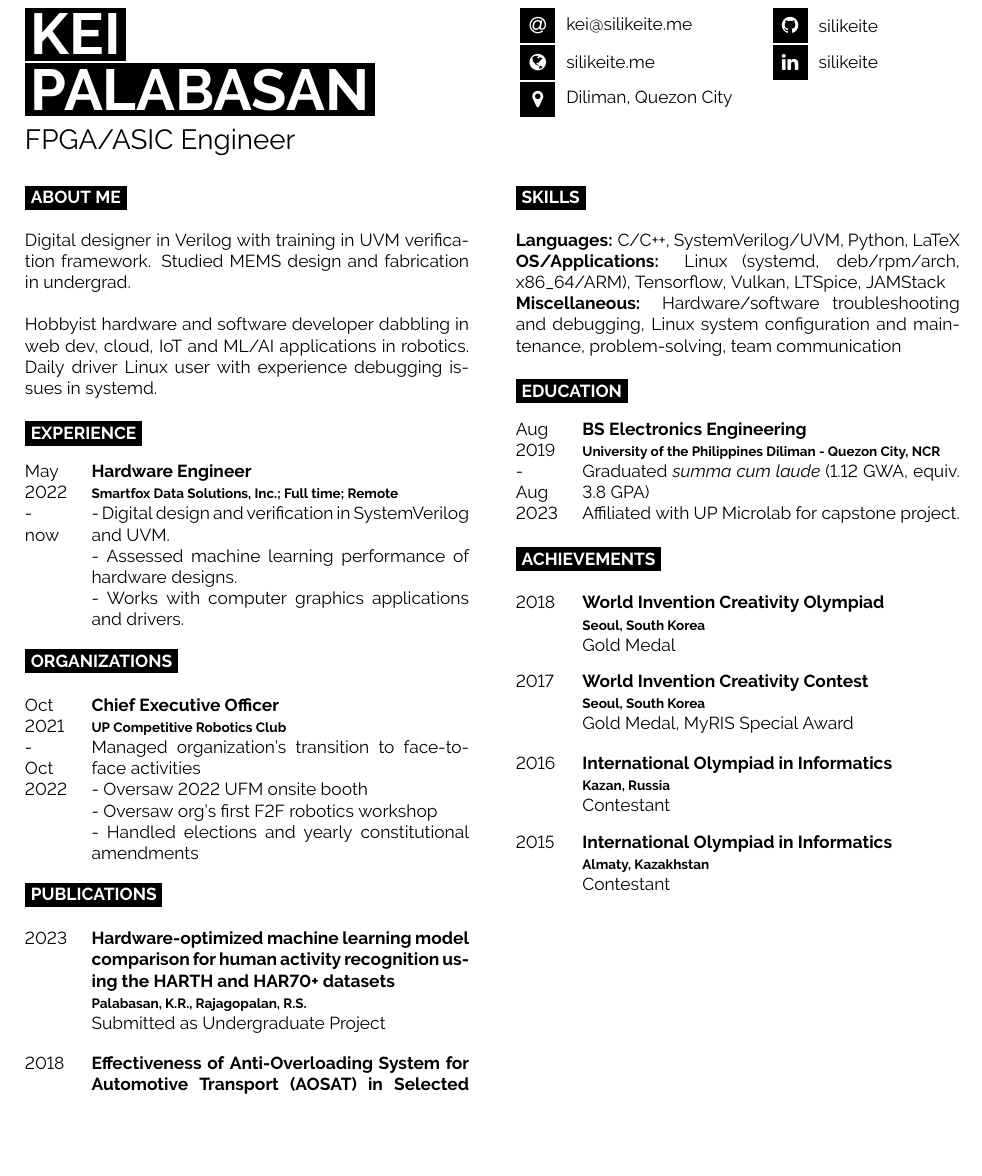
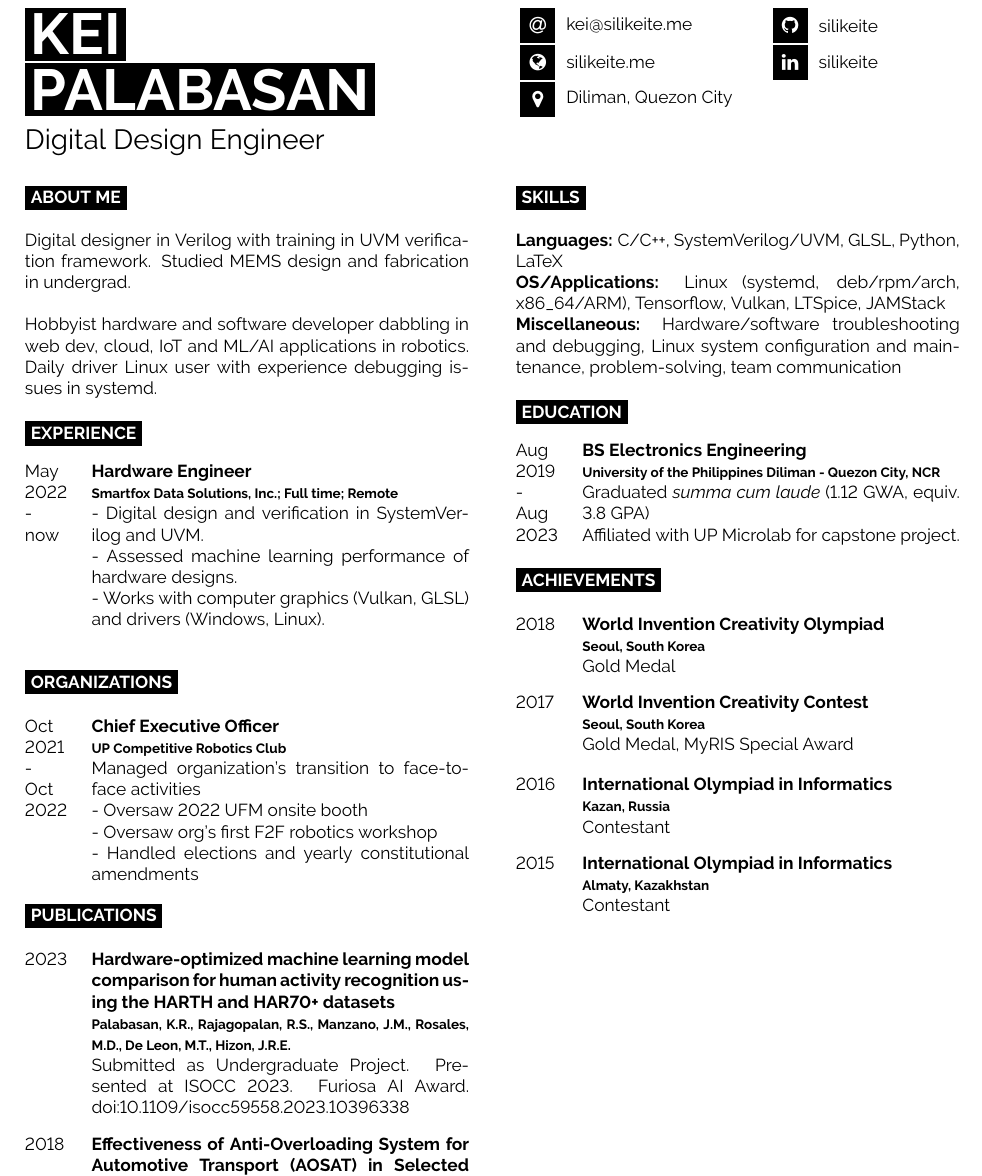
Before and after one commit to silikeite/resume, a LaTeX CV (resume-kei-palabasan.tex): part of the page, cut so that both start at the same text, the shorter picture padded with empty space. Compiled offline with pdfLaTeX.

Commit message:
Update job description, add publication DOI

```diff
--- a/resume-kei-palabasan.tex
+++ b/resume-kei-palabasan.tex
@@ -10,7 +10,7 @@
 
 	\vspace{6pt}
 
-	{\huge FPGA/ASIC Engineer} % Career or current job title
+	{\huge Digital Design Engineer} % Career or current job title
 \end{minipage}
 \hfill
 \begin{minipage}[t]{0.24\textwidth}
@@ -47,7 +47,7 @@
 			{
 				- Digital design and verification in SystemVerilog and UVM. \\
 				- Assessed machine learning performance of hardware designs. \\
-				- Works with computer graphics applications and drivers.
+				- Works with computer graphics (Vulkan, GLSL) and drivers (Windows, Linux).\\
 			}
 		% \entry
 		% 	{2018-2022}
@@ -78,8 +78,8 @@
 		\entry
 			{2023}
 			{Hardware-optimized machine learning model comparison for human activity recognition using the HARTH and HAR70+ datasets}
-			{Palabasan, K.R., Rajagopalan, R.S.}
-			{Submitted as Undergraduate Project}
+			{Palabasan, K.R., Rajagopalan, R.S., Manzano, J.M., Rosales, M.D., De Leon, M.T., Hizon, J.R.E.}
+			{Submitted as Undergraduate Project. Presented at ISOCC 2023. Furiosa AI Award. \href{https://dx.doi.org/10.1109/isocc59558.2023.10396338}{doi:10.1109/isocc59558.2023.10396338 }}
 		\entry
 			{2018}
 			{Effectiveness of Anti-Overloading System for Automotive Transport (AOSAT) in Selected Truck Drivers in Binangonan Rizal}
@@ -99,7 +99,7 @@
 
 	\cvsect{Skills}
 
-	\textbf{Languages:} C/C++, SystemVerilog/UVM, Python, LaTeX
+	\textbf{Languages:} C/C++, SystemVerilog/UVM, GLSL, Python, LaTeX
 
 	\textbf{OS/Applications:} Linux (systemd, deb/rpm/arch, x86\_64/ARM), Tensorflow, Vulkan, LTSpice, JAMStack
 
```
Also changed, not shown: resume-kei-palabasan.pdf.
